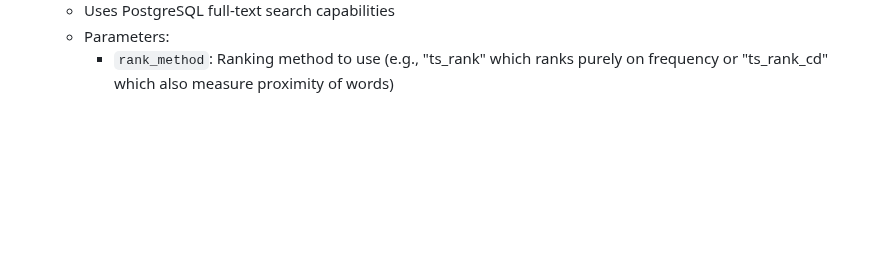
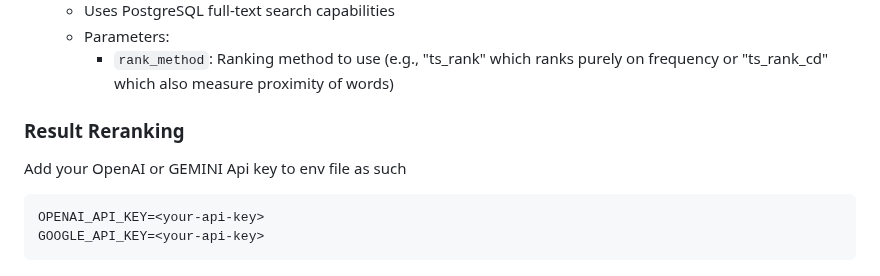
Before and after one commit to FinlyWealth/mds-finly-search, a Markdown page: README.md, the part around one of its changes. GitHub-like rendering; blank space fills up the shorter version.

Commit message:
Updated the readme on how to add env variables for the reorder_search_results_by_relevancy function

````diff
--- a/README.md
+++ b/README.md
@@ -248,3 +250,12 @@ The search engine supports the following retrieval components that can be combin
     - Uses PostgreSQL full-text search capabilities
     - Parameters:
         - `rank_method`: Ranking method to use (e.g., "ts_rank" which ranks purely on frequency or "ts_rank_cd" which also measure proximity of words)
+
+### Result Reranking
+
+Add your OpenAI or GEMINI Api key to env file as such
+
+```
+OPENAI_API_KEY=<your-api-key>
+GOOGLE_API_KEY=<your-api-key>
+```
````
Also changed, not shown: other parts of README.md (+3 -1 lines).
